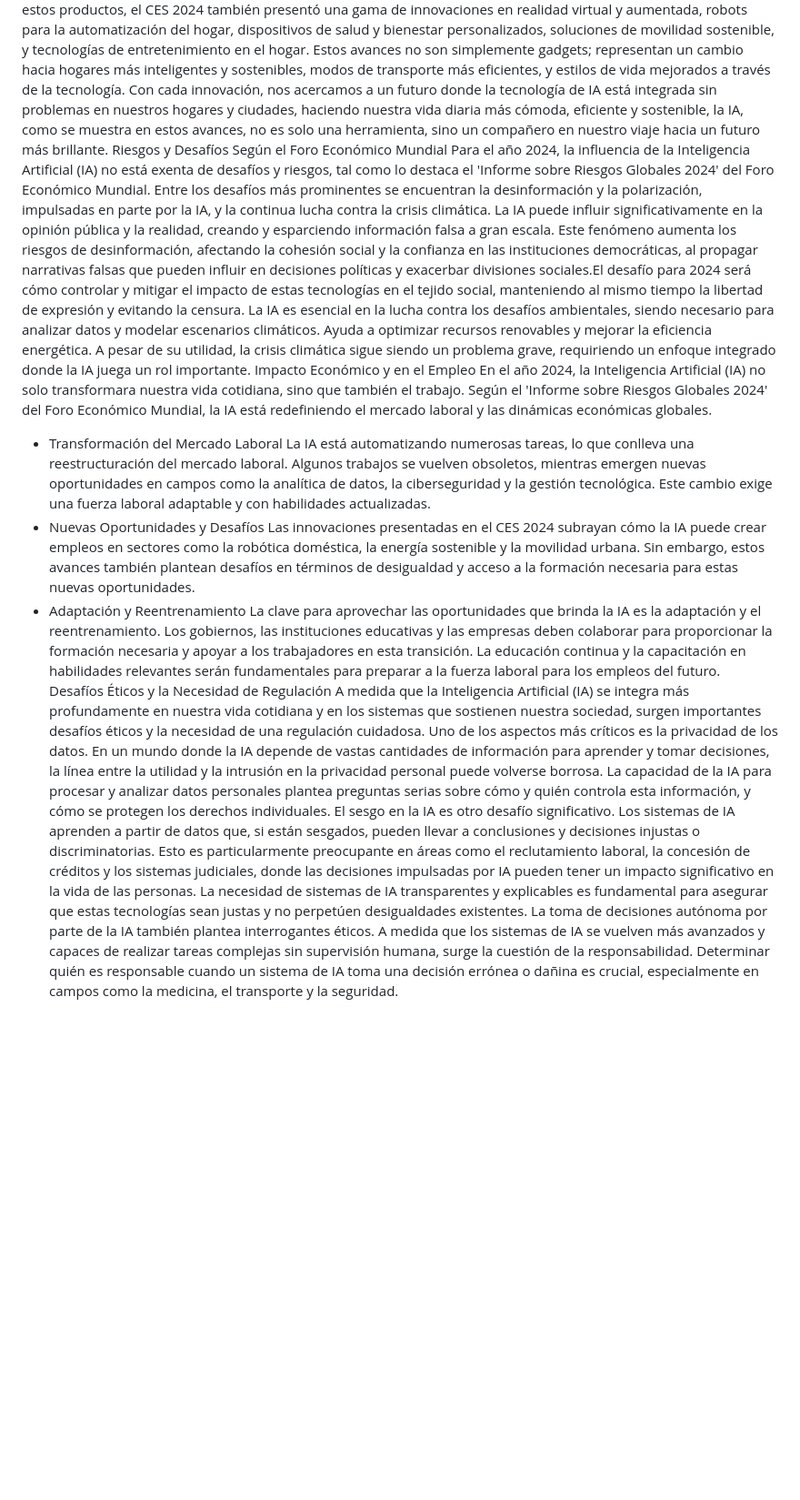
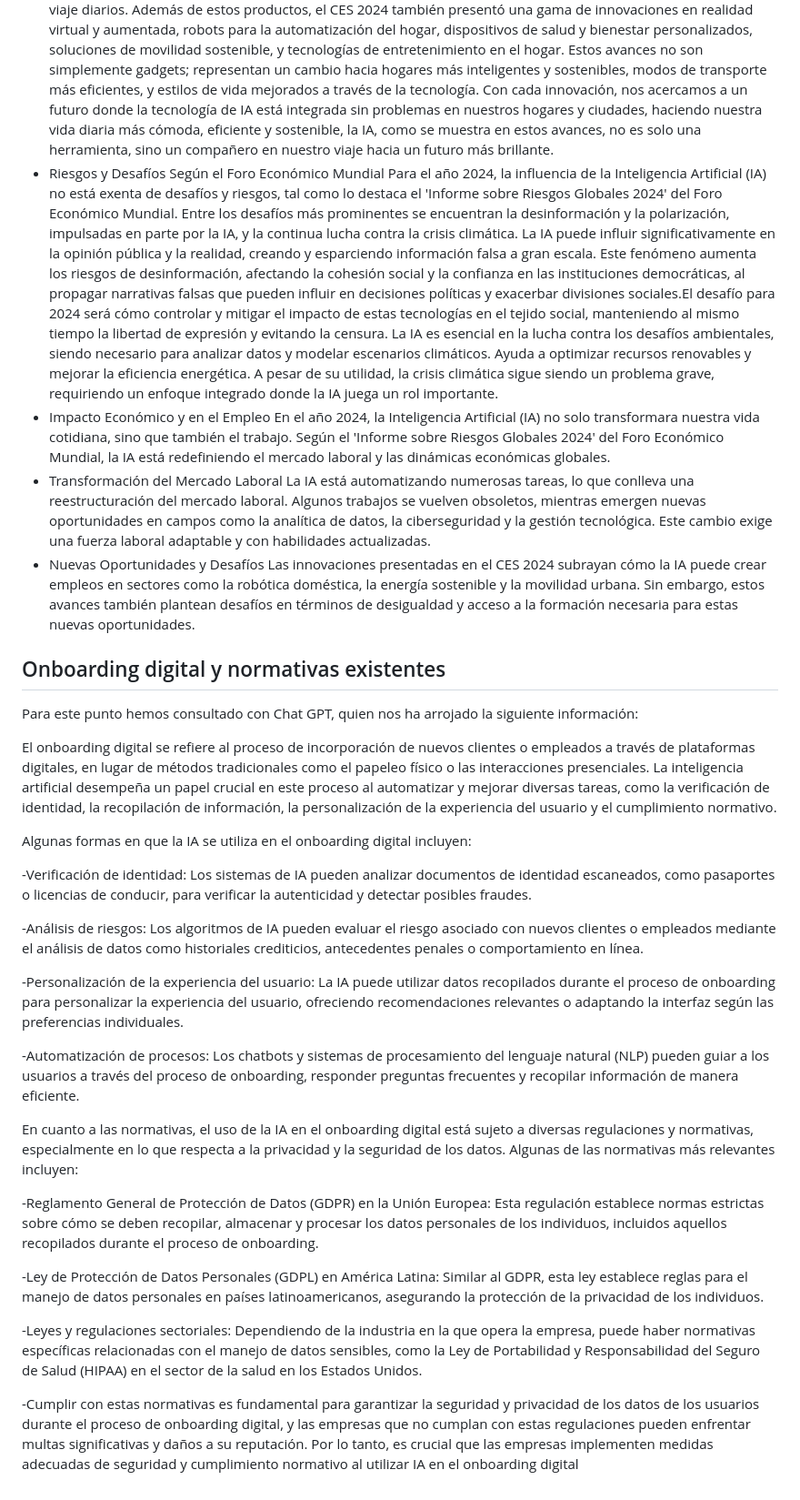
Before and after one commit to manuacostaok/chatbot, a Markdown page: README.md, the part around one of its changes. Shown at 91% size. GitHub-like rendering; blank space fills up the shorter version.

```diff
--- a/README.md
+++ b/README.md
@@ -11,20 +12,39 @@ El Consumer Electronics Show (CES) es más que una feria; es un escaparate que d
  Otro avance notable es el Hyundai S-A2 air taxi, un vistazo al futuro de la movilidad urbana. Este taxi aéreo eléctrico promete revolucionar la forma en que nos desplazamos en las ciudades, reduciendo los atascos y proporcionando una manera rápida y eficiente de viajar. La posibilidad de desplazarse por el aire en un vehículo ecológico y eficiente podría cambiar drásticamente nuestros patrones de viaje diarios.
  Además de estos productos, el CES 2024 también presentó una gama de innovaciones en realidad virtual y aumentada, robots para la automatización del hogar, dispositivos de salud y bienestar personalizados, soluciones de movilidad sostenible, y tecnologías de entretenimiento en el hogar. Estos avances no son simplemente gadgets; representan un cambio hacia hogares más inteligentes y sostenibles, modos de transporte más eficientes, y estilos de vida mejorados a través de la tecnología.
  Con cada innovación, nos acercamos a un futuro donde la tecnología de IA está integrada sin problemas en nuestros hogares y ciudades, haciendo nuestra vida diaria más cómoda, eficiente y sostenible, la IA, como se muestra en estos avances, no es solo una herramienta, sino un compañero en nuestro viaje hacia un futuro más brillante.
- Riesgos y Desafíos Según el Foro Económico Mundial
+- Riesgos y Desafíos Según el Foro Económico Mundial
 Para el año 2024, la influencia de la Inteligencia Artificial (IA) no está exenta de desafíos y riesgos, tal como lo destaca el 'Informe sobre Riesgos Globales 2024' del Foro Económico Mundial. Entre los desafíos más prominentes se encuentran la desinformación y la polarización, impulsadas en parte por la IA, y la continua lucha contra la crisis climática.
  La IA puede influir significativamente en la opinión pública y la realidad, creando y esparciendo información falsa a gran escala. Este fenómeno aumenta los riesgos de desinformación, afectando la cohesión social y la confianza en las instituciones democráticas, al propagar narrativas falsas que pueden influir en decisiones políticas y exacerbar divisiones sociales.El desafío para 2024 será cómo controlar y mitigar el impacto de estas tecnologías en el tejido social, manteniendo al mismo tiempo la libertad de expresión y evitando la censura.
 La IA es esencial en la lucha contra los desafíos ambientales, siendo necesario para analizar datos y modelar escenarios climáticos. Ayuda a optimizar recursos renovables y mejorar la eficiencia energética. A pesar de su utilidad, la crisis climática sigue siendo un problema grave, requiriendo un enfoque integrado donde la IA juega un rol importante.
- Impacto Económico y en el Empleo
+- Impacto Económico y en el Empleo
  En el año 2024, la Inteligencia Artificial (IA) no solo transformara nuestra vida cotidiana, sino que también el trabajo. Según el 'Informe sobre Riesgos Globales 2024' del Foro Económico Mundial, la IA está redefiniendo el mercado laboral y las dinámicas económicas globales.
 - Transformación del Mercado Laboral
 La IA está automatizando numerosas tareas, lo que conlleva una reestructuración del mercado laboral. Algunos trabajos se vuelven obsoletos, mientras emergen nuevas oportunidades en campos como la analítica de datos, la ciberseguridad y la gestión tecnológica. Este cambio exige una fuerza laboral adaptable y con habilidades actualizadas.
 - Nuevas Oportunidades y Desafíos
 Las innovaciones presentadas en el CES 2024 subrayan cómo la IA puede crear empleos en sectores como la robótica doméstica, la energía sostenible y la movilidad urbana. Sin embargo, estos avances también plantean desafíos en términos de desigualdad y acceso a la formación necesaria para estas nuevas oportunidades.
-- Adaptación y Reentrenamiento
-La clave para aprovechar las oportunidades que brinda la IA es la adaptación y el reentrenamiento. Los gobiernos, las instituciones educativas y las empresas deben colaborar para proporcionar la formación necesaria y apoyar a los trabajadores en esta transición. La educación continua y la capacitación en habilidades relevantes serán fundamentales para preparar a la fuerza laboral para los empleos del futuro.
-Desafíos Éticos y la Necesidad de Regulación
- A medida que la Inteligencia Artificial (IA) se integra más profundamente en nuestra vida cotidiana y en los sistemas que sostienen nuestra sociedad, surgen importantes desafíos éticos y la necesidad de una regulación cuidadosa. Uno de los aspectos más críticos es la privacidad de los datos.
-En un mundo donde la IA depende de vastas cantidades de información para aprender y tomar decisiones, la línea entre la utilidad y la intrusión en la privacidad personal puede volverse borrosa. La capacidad de la IA para procesar y analizar datos personales plantea preguntas serias sobre cómo y quién controla esta información, y cómo se protegen los derechos individuales.
-El sesgo en la IA es otro desafío significativo. Los sistemas de IA aprenden a partir de datos que, si están sesgados, pueden llevar a conclusiones y decisiones injustas o discriminatorias. Esto es particularmente preocupante en áreas como el reclutamiento laboral, la concesión de créditos y los sistemas judiciales, donde las decisiones impulsadas por IA pueden tener un impacto significativo en la vida de las personas. La necesidad de sistemas de IA transparentes y explicables es fundamental para asegurar que estas tecnologías sean justas y no perpetúen desigualdades existentes.
- La toma de decisiones autónoma por parte de la IA también plantea interrogantes éticos. A medida que los sistemas de IA se vuelven más avanzados y capaces de realizar tareas complejas sin supervisión humana, surge la cuestión de la responsabilidad. Determinar quién es responsable cuando un sistema de IA toma una decisión errónea o dañina es crucial, especialmente en campos como la medicina, el transporte y la seguridad.
+
+## Onboarding digital y normativas existentes
+
+Para este punto hemos consultado con Chat GPT, quien nos ha arrojado la siguiente información:
+
+El onboarding digital se refiere al proceso de incorporación de nuevos clientes o empleados a través de plataformas digitales, en lugar de métodos tradicionales como el papeleo físico o las interacciones presenciales. La inteligencia artificial desempeña un papel crucial en este proceso al automatizar y mejorar diversas tareas, como la verificación de identidad, la recopilación de información, la personalización de la experiencia del usuario y el cumplimiento normativo.
+
+Algunas formas en que la IA se utiliza en el onboarding digital incluyen:
+
+-Verificación de identidad: Los sistemas de IA pueden analizar documentos de identidad escaneados, como pasaportes o licencias de conducir, para verificar la autenticidad y detectar posibles fraudes.
+
+-Análisis de riesgos: Los algoritmos de IA pueden evaluar el riesgo asociado con nuevos clientes o empleados mediante el análisis de datos como historiales crediticios, antecedentes penales o comportamiento en línea.
+
+-Personalización de la experiencia del usuario: La IA puede utilizar datos recopilados durante el proceso de onboarding para personalizar la experiencia del usuario, ofreciendo recomendaciones relevantes o adaptando la interfaz según las preferencias individuales.
+
+-Automatización de procesos: Los chatbots y sistemas de procesamiento del lenguaje natural (NLP) pueden guiar a los usuarios a través del proceso de onboarding, responder preguntas frecuentes y recopilar información de manera eficiente.
+
+En cuanto a las normativas, el uso de la IA en el onboarding digital está sujeto a diversas regulaciones y normativas, especialmente en lo que respecta a la privacidad y la seguridad de los datos. Algunas de las normativas más relevantes incluyen:
+
+-Reglamento General de Protección de Datos (GDPR) en la Unión Europea: Esta regulación establece normas estrictas sobre cómo se deben recopilar, almacenar y procesar los datos personales de los individuos, incluidos aquellos recopilados durante el proceso de onboarding.
+
+-Ley de Protección de Datos Personales (GDPL) en América Latina: Similar al GDPR, esta ley establece reglas para el manejo de datos personales en países latinoamericanos, asegurando la protección de la privacidad de los individuos.
+
+-Leyes y regulaciones sectoriales: Dependiendo de la industria en la que opera la empresa, puede haber normativas específicas relacionadas con el manejo de datos sensibles, como la Ley de Portabilidad y Responsabilidad del Seguro de Salud (HIPAA) en el sector de la salud en los Estados Unidos.
+
+-Cumplir con estas normativas es fundamental para garantizar la seguridad y privacidad de los datos de los usuarios durante el proceso de onboarding digital, y las empresas que no cumplan con estas regulaciones pueden enfrentar multas significativas y daños a su reputación. Por lo tanto, es crucial que las empresas implementen medidas adecuadas de seguridad y cumplimiento normativo al utilizar IA en el onboarding digital
```
Also changed, not shown: other parts of README.md (+4 -3 lines).
